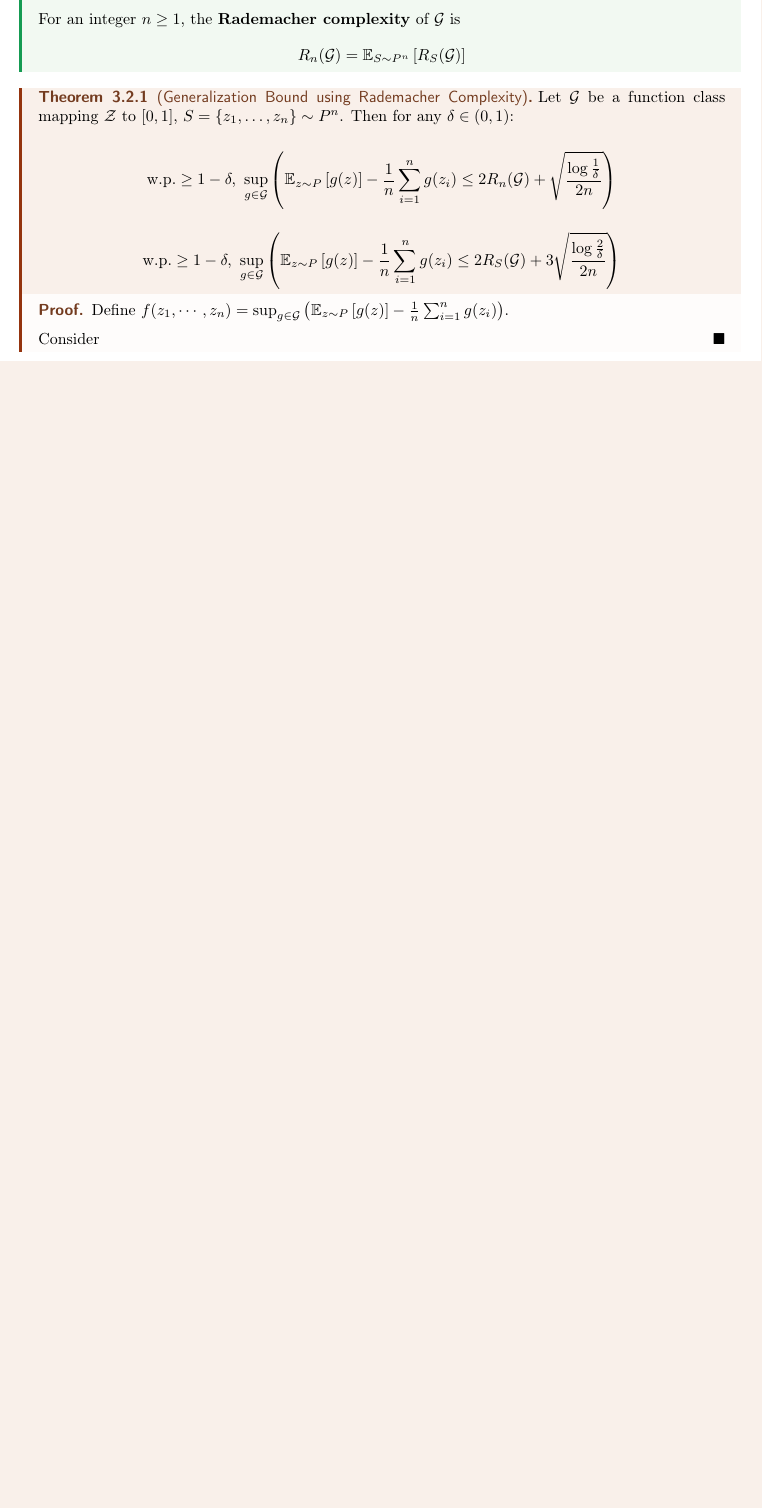
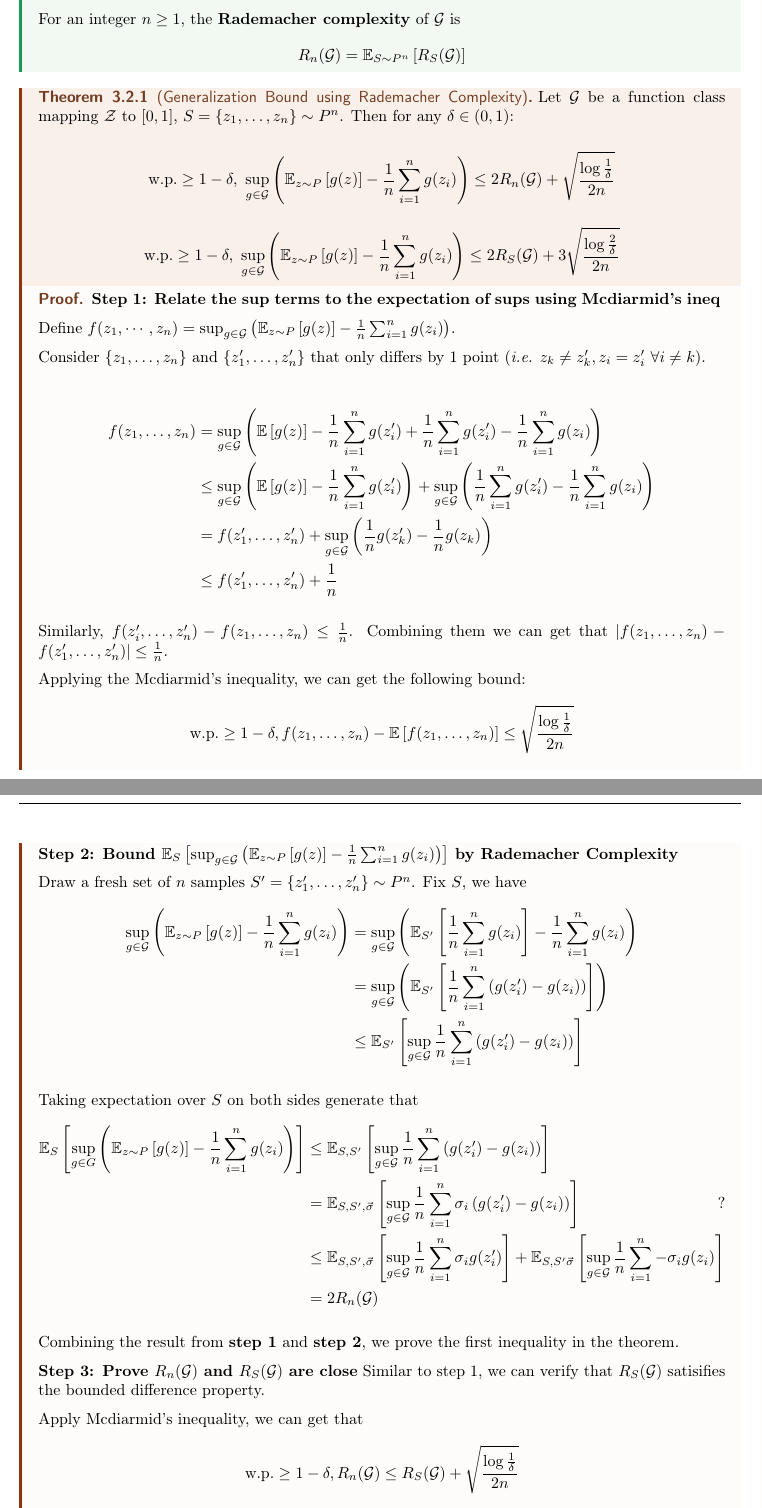
Before and after one commit to motivationss/Notes-MLTheory, a LaTeX thesis (master.tex, which reads Input/lec2.tex, Math.tex): part of page 10 of 10 before the commit and two parts of pages 10 and 11 of 12 after it, the two joined at a grey line, cut so that both start at the same text, the shorter picture padded with empty space. Compiled offline with pdfLaTeX.

Commit message:
all push

```diff
--- a/Input/lec2.tex
+++ b/Input/lec2.tex
@@ -104,20 +101,81 @@ and \(L(h) = \expec_{z \sim P} \midBrac{g_h(z)}\), \(L_S(h) = \frac{1}{n} \sum_{
 
     \[
         \withp \geq 1 - \delta, \  \sup_{g\in \G} \left(\expec_{z \sim P} \midBrac{g(z)}
-        - \frac{1}{n} \sum_{i=1}^n g(z_i) \leq 2 R_n (\mathcal{G}) + \sqrt{\frac{\log \frac{1}{\delta}}{2n}}\right)
+        - \frac{1}{n} \sum_{i=1}^n g(z_i) \right) \leq 2 R_n (\mathcal{G}) + \sqrt{\frac{\log \frac{1}{\delta}}{2n}}
     \]
 
     \[
         \withp \geq 1 - \delta, \  \sup_{g\in \G} \left(\expec_{z \sim P} \midBrac{g(z)}
-        - \frac{1}{n} \sum_{i=1}^n g(z_i) \leq 2 R_S (\mathcal{G}) + 3\sqrt{\frac{\log \frac{2}{\delta}}{2n}}\right)
+        - \frac{1}{n} \sum_{i=1}^n g(z_i) \right) \leq 2 R_S (\mathcal{G}) + 3\sqrt{\frac{\log \frac{2}{\delta}}{2n}}
     \]
 
 \end{theorem}
 
 
 \begin{proof}
+    \textbf{Step 1: Relate the sup terms to the expectation of sups using Mcdiarmid's ineq }
+
     Define \(f(z_1, \cdots, z_n) = \sup_{g \in \G} \left(\expec_{z \sim P}\midBrac{g(z)} - \frac{1}{n}\sum_{i=1}^n g(z_i)
     \right)\).
 
-    Consider
+    Consider \(\{z_1, \ldots, z_n\}\) and \(\{z_1', \ldots, z_n'\}\) that only differs by
+    1 point (\emph{i.e.} \(z_k \neq z_k', z_i = z_i' \ \forall i \neq k\)).
+
+    \begin{align*}
+        f(z_1, \ldots, z_n) &= \sup_{g \in \G} \left( \expec\midBrac{g(z)} -
+        \frac{1}{n}\sum_{i=1}^n g(z_i') + \frac{1}{n}\sum_{i=1}^n g(z_i') -
+        \frac{1}{n} \sum_{i=1}^n g(z_i) \right) \\
+        & \leq \sup_{g \in \G} \left( \expec\midBrac{g(z)} - \frac{1}{n}\sum_{i=1}^n g(z_i') \right)
+        + \sup_{g \in \G} \left(\frac{1}{n} \sum_{i=1}^n g(z_i') - \frac{1}{n} \sum_{i=1}^n g(z_i)\right) \\
+        & = f(z_1', \ldots, z_n') + \sup_{g \in \G} \left(\frac{1}{n} g(z_k') - \frac{1}{n} g(z_k)\right) \\
+        & \leq f(z_1', \ldots, z_n') + \frac{1}{n}
+    \end{align*}
+
+    Similarly, \(f(z_i', \ldots, z_n') - f(z_1, \ldots, z_n) \leq \frac{1}{n}\).
+    Combining them we can get that \(\absolute{f(z_1, \ldots, z_n) - f(z_1', \ldots, z_n')} \leq \frac{1}{n}\).
+
+    Applying the Mcdiarmid's inequality, we can get the following bound:
+    \[
+      \withp \geq 1 - \delta, f(z_1,\ldots, z_n) - \expec \midBrac{f(z_1,\ldots, z_n)} \leq
+      \sqrt{\frac{\log \frac{1}{\delta}}{2n}}
+    \]
+
+    \textbf{Step 2: Bound \(\expec_S \midBrac{\sup_{g \in \G} \left(\expec_{z\sim P}\midBrac{g(z)} -
+    \frac{1}{n}\sum_{i=1}^n g(z_i)\right)}\) by Rademacher Complexity}
+
+    Draw a fresh set of \(n\) samples \(S' = \{z_1', \ldots, z_n'\} \sim P^n\). Fix \(S\), we have
+    \begin{align*}
+        \sup_{g \in \G}  \left( \expec_{z \sim P} \midBrac{g(z)} - \frac{1}{n} \sum_{i=1}^n g(z_i)\right)
+        &= \sup_{g \in \G} \left( \expec_{S'} \midBrac{\frac{1}{n}\sum_{i=1}^n g(z_i)} - \frac{1}{n}\sum_{i=1}^n g(z_i)  \right) \\
+        &= \sup_{g \in \G} \left( \expec_{S'} \midBrac{\frac{1}{n} \sum_{i=1}^n \left(g(z_i') - g(z_i)\right) }  \right) \\
+        &\leq \expec_{S'} \midBrac{\sup_{g\in \G} \frac{1}{n} \sum_{i=1}^n \left(g(z_i') - g(z_i)\right)}
+    \end{align*}
+
+    Taking expectation over \(S\) on both sides generate that
+    \begin{align*}
+        \expec_S \midBrac{\sup_{g\in G} \left(\expec_{z\sim P}\midBrac{g(z)} - \frac{1}{n}\sum_{i=1}^n g(z_i)\right)}
+        &\leq \expec_{S,S'} \midBrac{\sup_{g\in \G} \frac{1}{n} \sum_{i=1}^n \left(g(z_i') - g(z_i)\right)} \\
+        &= \expec_{S, S', \vec{\sigma}} \midBrac{\sup_{g \in \G} \frac{1}{n} \sum_{i=1}^n \sigma_i
+        \left(g(z_i') - g(z_i)\right)}  \tag*{?}\\
+        &\leq \expec_{S, S', \vec{\sigma}} \midBrac{\sup_{g \in \G} \frac{1}{n} \sum_{i=1}^n \sigma_i g(z_i')}
+        + \expec_{S, S' \vec{\sigma}} \midBrac{\sup_{g\in\G}\frac{1}{n}\sum_{i=1}^n - \sigma_i g(z_i)} \\
+        &= 2 R_n (\G)
+    \end{align*}
+
+    Combining the result from \textbf{step 1} and \textbf{step 2}, we prove the first inequality in the theorem.
+
+    \textbf{Step 3: Prove \(R_n(\G)\) and \(R_S(\G)\) are close}
+    Similar to step 1, we can verify that \(R_S(\G)\) satisifies the bounded difference property.
+
+    Apply Mcdiarmid's inequality, we can get that
+    \[
+      \withp \geq 1 - \delta, R_n(\G) \leq R_S (\G) + \sqrt{\frac{\log \frac{1}{\delta}}{2n}}
+    \]
+
+    Combining the outputs from step 1 - 3 and replacing \(\delta\) with \(\delta / 2\) gives the second
+    inequality.
 \end{proof}
+
+
+
+\chapter{VC-Dimension}
--- a/Math.tex
+++ b/Math.tex
@@ -82,6 +82,7 @@
 
 
 % For Notation
+\newcommand{\N}{\mathbb{N}}
 \newcommand{\Y}{\mathcal{Y}}
 \newcommand{\G}{\mathcal{G}}
 \newcommand{\Z}{\mathcal{Z}}
```
Also changed, not shown: master.pdf, Input/lec2.tex (64 more changed lines), 8 other files.
